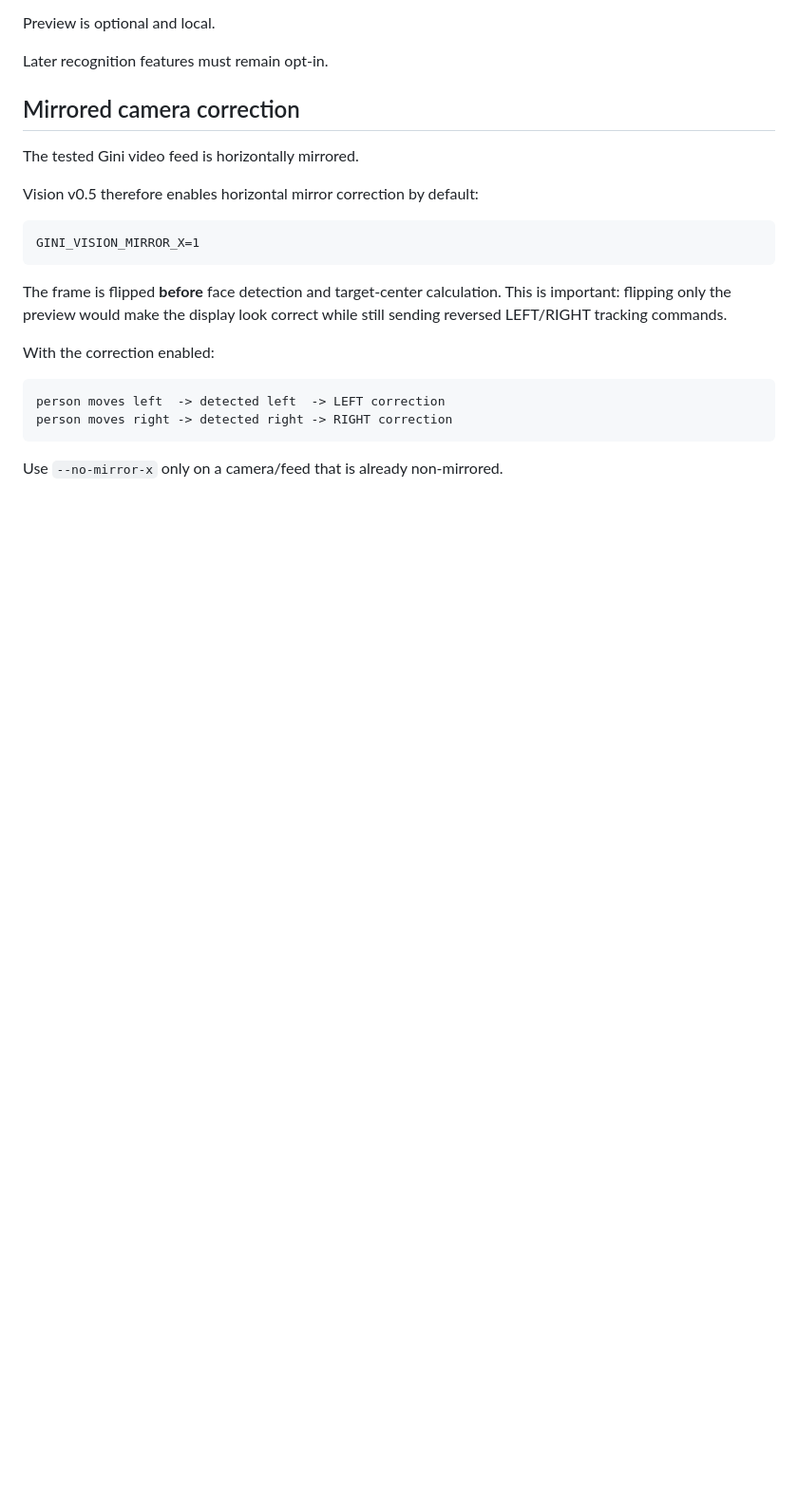
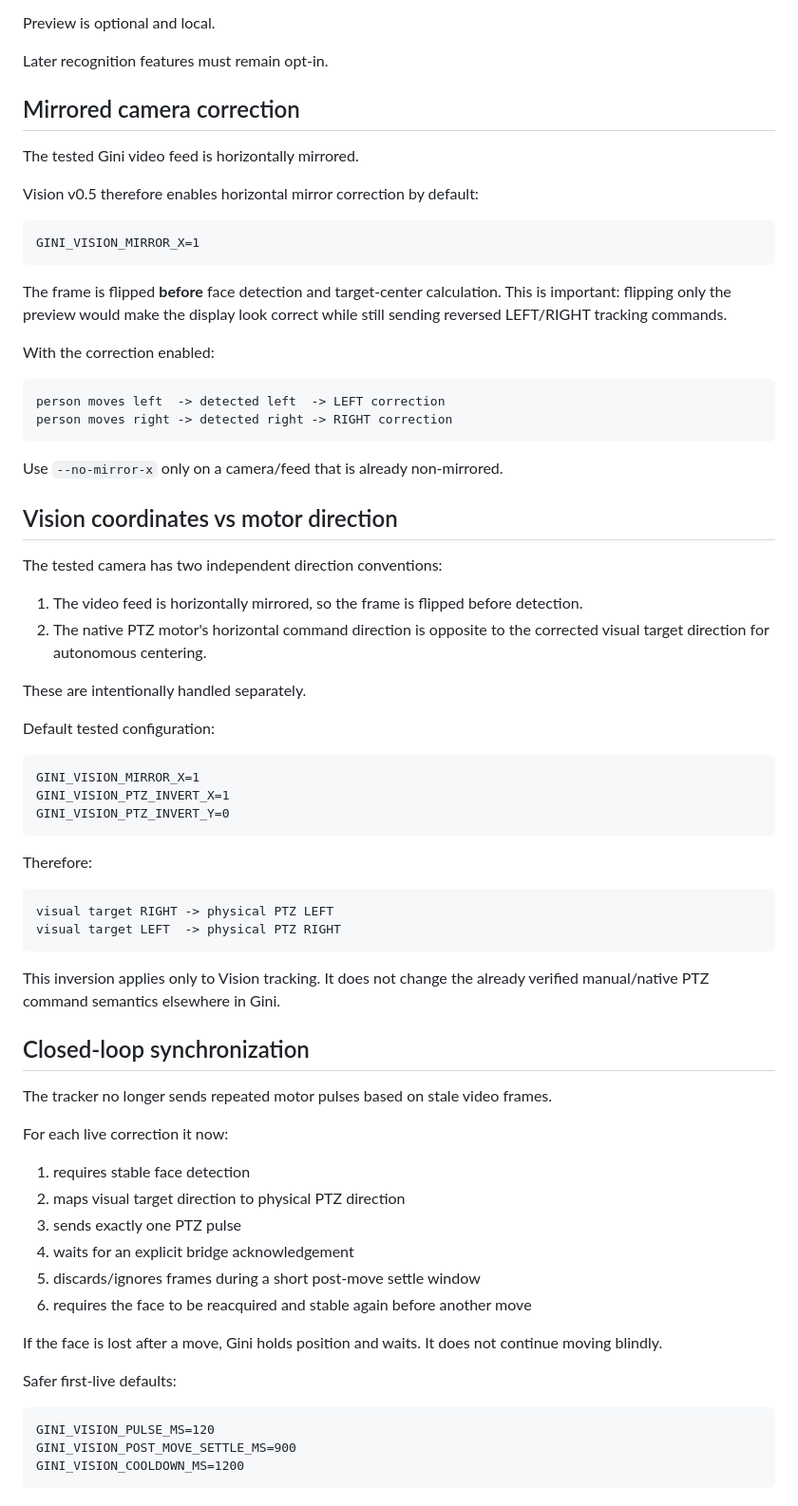
Before and after one commit to abrthemasterpad/Gini, a Markdown page: docs/vision-v0.5.md, the part around the change. Shown at 95% size. GitHub-like rendering; blank space fills up the shorter version.

Commit message:
docs: record vision PTZ inversion and closed-loop synchronization

````diff
--- a/docs/vision-v0.5.md
+++ b/docs/vision-v0.5.md
@@ -143,3 +143,53 @@ person moves right -> detected right -> RIGHT correction
 ```
 
 Use `--no-mirror-x` only on a camera/feed that is already non-mirrored.
+
+
+## Vision coordinates vs motor direction
+
+The tested camera has two independent direction conventions:
+
+1. The video feed is horizontally mirrored, so the frame is flipped before detection.
+2. The native PTZ motor's horizontal command direction is opposite to the corrected visual target direction for autonomous centering.
+
+These are intentionally handled separately.
+
+Default tested configuration:
+
+```text
+GINI_VISION_MIRROR_X=1
+GINI_VISION_PTZ_INVERT_X=1
+GINI_VISION_PTZ_INVERT_Y=0
+```
+
+Therefore:
+
+```text
+visual target RIGHT -> physical PTZ LEFT
+visual target LEFT  -> physical PTZ RIGHT
+```
+
+This inversion applies only to Vision tracking. It does not change the already verified manual/native PTZ command semantics elsewhere in Gini.
+
+## Closed-loop synchronization
+
+The tracker no longer sends repeated motor pulses based on stale video frames.
+
+For each live correction it now:
+
+1. requires stable face detection
+2. maps visual target direction to physical PTZ direction
+3. sends exactly one PTZ pulse
+4. waits for an explicit bridge acknowledgement
+5. discards/ignores frames during a short post-move settle window
+6. requires the face to be reacquired and stable again before another move
+
+If the face is lost after a move, Gini holds position and waits. It does not continue moving blindly.
+
+Safer first-live defaults:
+
+```text
+GINI_VISION_PULSE_MS=120
+GINI_VISION_POST_MOVE_SETTLE_MS=900
+GINI_VISION_COOLDOWN_MS=1200
+```
````
